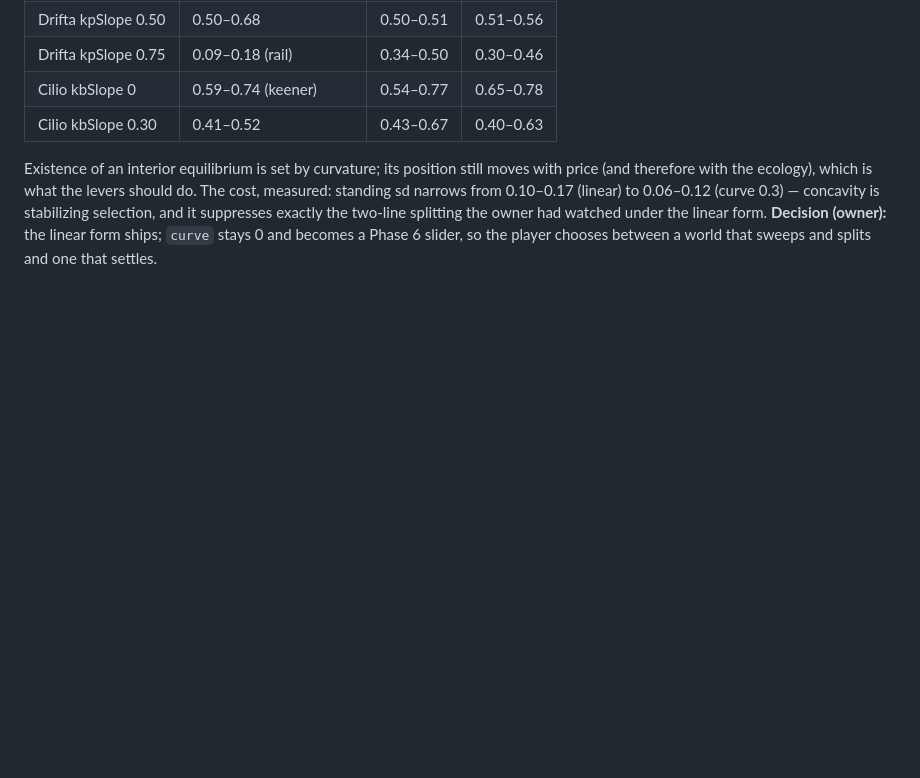
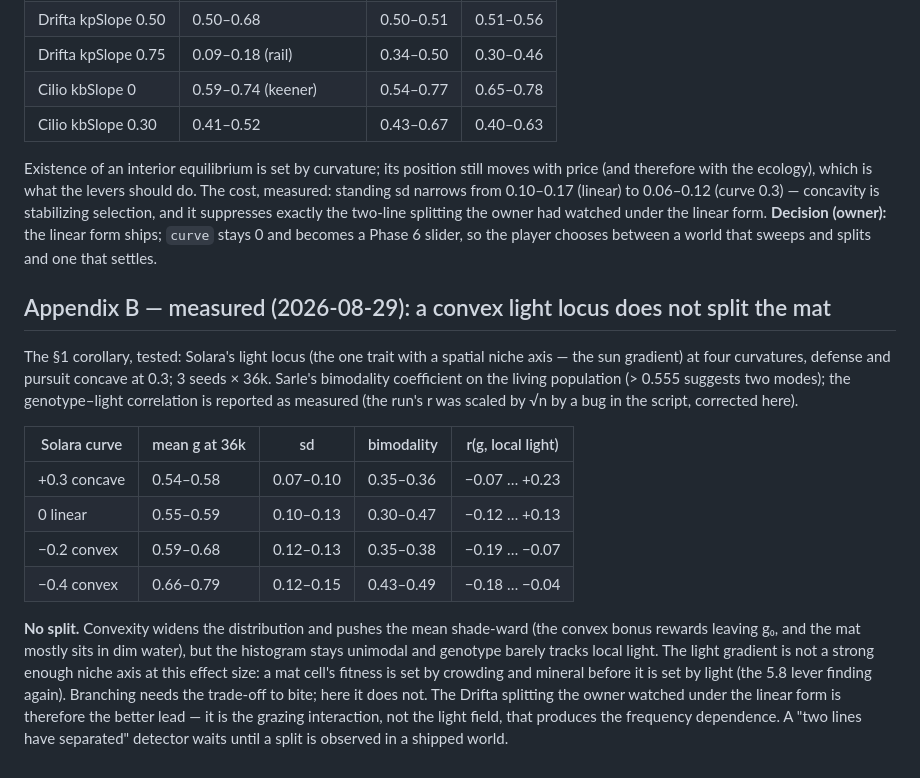
Before and after one commit to nhilbert/microcosm, a Markdown page: docs/genetics-scaling.md, the part around the change. Drawn GitHub-style; blank space fills up the shorter version.

Commit message:
Phase 6 plan; branching experiment recorded (no split from a convex light locus)
Co-Authored-By: Claude Fable 5 <noreply@anthropic.com>

```diff
--- a/docs/genetics-scaling.md
+++ b/docs/genetics-scaling.md
@@ -79,3 +79,16 @@ The claim in §1, tested. Same price ranges that swept to a rail under the linea
 | Cilio kbSlope 0.30 | 0.41–0.52 | 0.43–0.67 | 0.40–0.63 |
 
 Existence of an interior equilibrium is set by curvature; its position still moves with price (and therefore with the ecology), which is what the levers should do. The cost, measured: standing sd narrows from 0.10–0.17 (linear) to 0.06–0.12 (curve 0.3) — concavity is stabilizing selection, and it suppresses exactly the two-line splitting the owner had watched under the linear form. **Decision (owner):** the linear form ships; `curve` stays 0 and becomes a Phase 6 slider, so the player chooses between a world that sweeps and splits and one that settles.
+
+## Appendix B — measured (2026-08-29): a convex light locus does not split the mat
+
+The §1 corollary, tested: Solara's light locus (the one trait with a spatial niche axis — the sun gradient) at four curvatures, defense and pursuit concave at 0.3; 3 seeds × 36k. Sarle's bimodality coefficient on the living population (> 0.555 suggests two modes); the genotype–light correlation is reported as measured (the run's r was scaled by √n by a bug in the script, corrected here).
+
+| Solara curve | mean g at 36k | sd | bimodality | r(g, local light) |
+|---|---|---|---|---|
+| +0.3 concave | 0.54–0.58 | 0.07–0.10 | 0.35–0.36 | −0.07 … +0.23 |
+| 0 linear | 0.55–0.59 | 0.10–0.13 | 0.30–0.47 | −0.12 … +0.13 |
+| −0.2 convex | 0.59–0.68 | 0.12–0.13 | 0.35–0.38 | −0.19 … −0.07 |
+| −0.4 convex | 0.66–0.79 | 0.12–0.15 | 0.43–0.49 | −0.18 … −0.04 |
+
+**No split.** Convexity widens the distribution and pushes the mean shade-ward (the convex bonus rewards leaving g₀, and the mat mostly sits in dim water), but the histogram stays unimodal and genotype barely tracks local light. The light gradient is not a strong enough niche axis at this effect size: a mat cell's fitness is set by crowding and mineral before it is set by light (the 5.8 lever finding again). Branching needs the trade-off to bite; here it does not. The Drifta splitting the owner watched under the linear form is therefore the better lead — it is the grazing interaction, not the light field, that produces the frequency dependence. A "two lines have separated" detector waits until a split is observed in a shipped world.
```
Also changed, not shown: docs/phase6-plan.md (added, +26 -0 lines).
